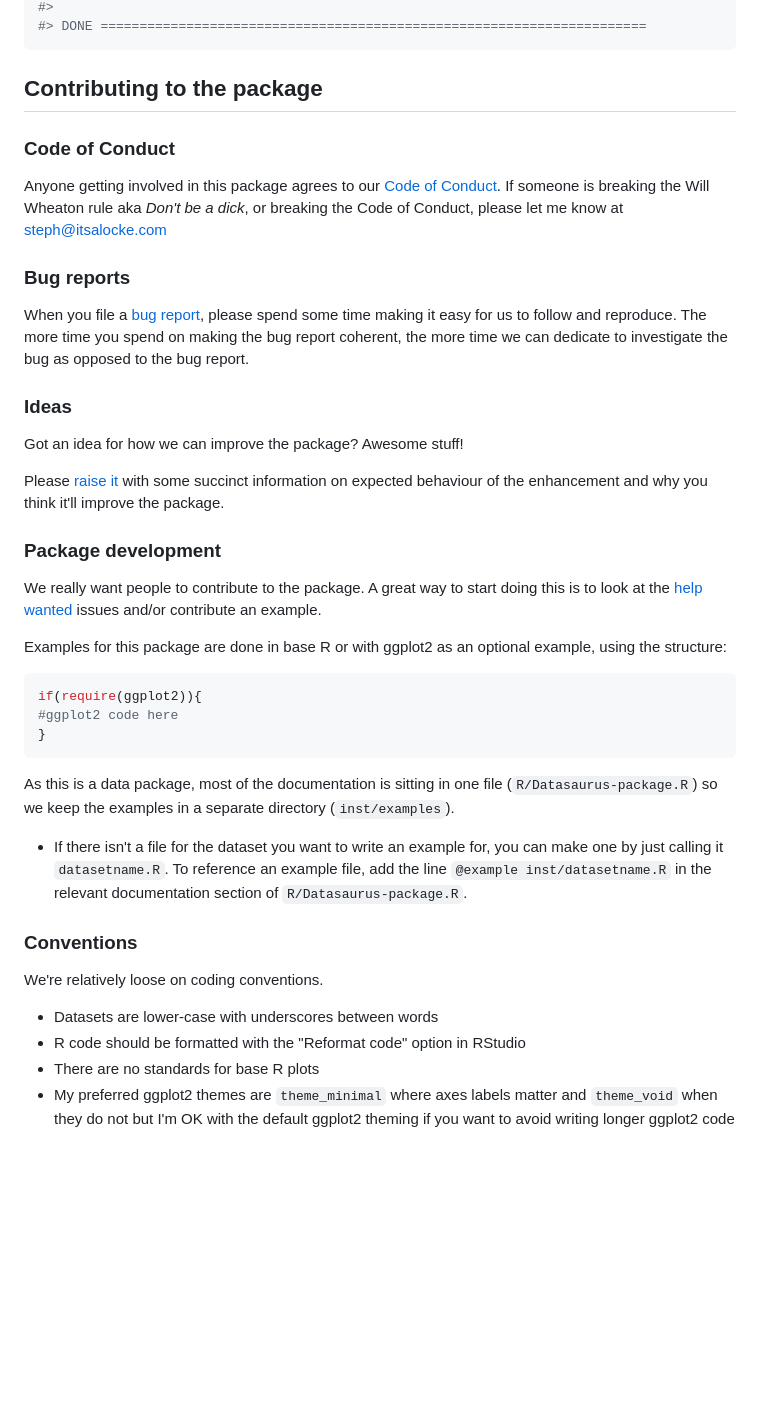
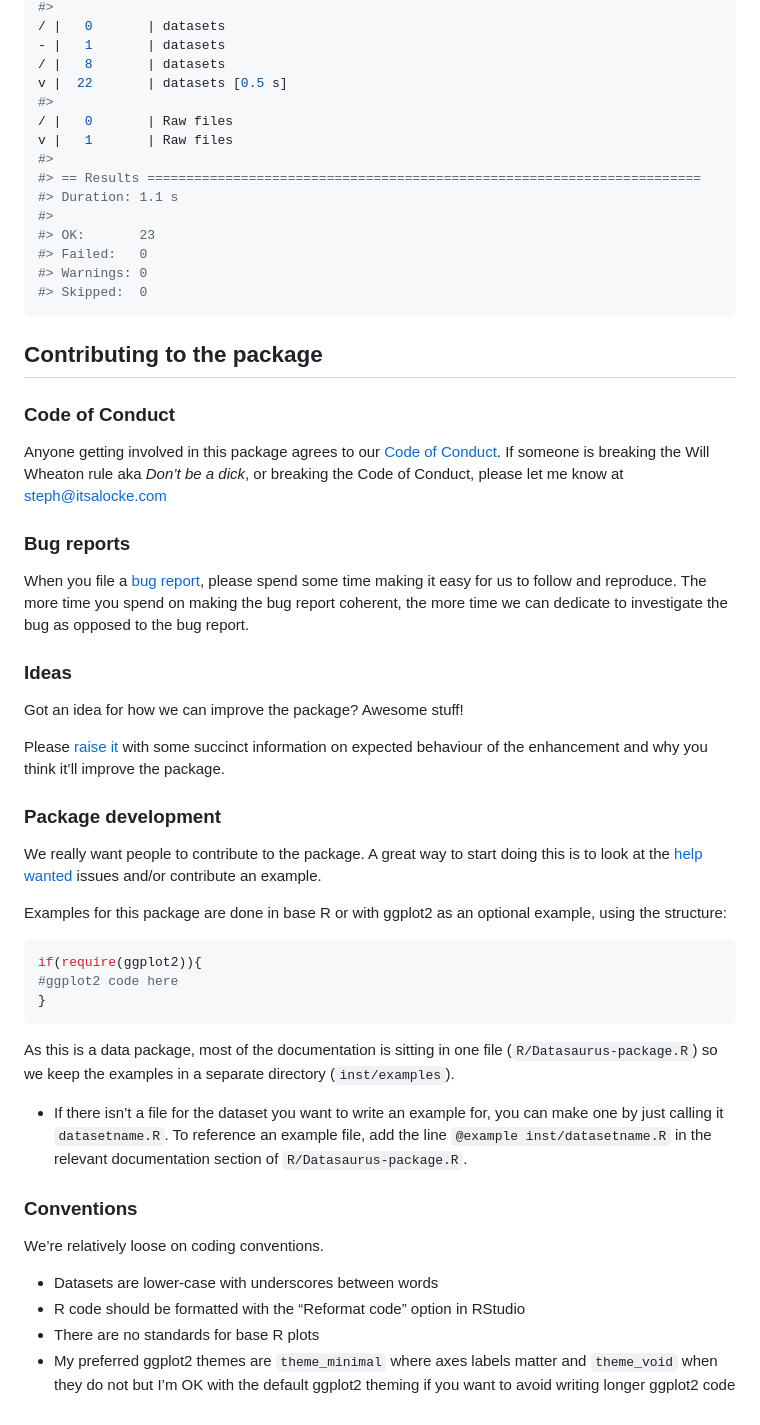
Before and after one commit to jumpingrivers/datasauRus, a Markdown page: README.md, the part around the change printed below. Drawn GitHub-style; blank space fills up the shorter version.

````diff
--- a/README.md
+++ b/README.md
@@ -61,29 +83,55 @@ test()
 #>
-#> DONE ======================================================================
+/ |   0       | datasets
+- |   1       | datasets
+/ |   8       | datasets
+v |  22       | datasets [0.5 s]
+#>
+/ |   0       | Raw files
+v |   1       | Raw files
+#>
+#> == Results =======================================================================
+#> Duration: 1.1 s
+#>
+#> OK:       23
+#> Failed:   0
+#> Warnings: 0
+#> Skipped:  0
 ```
 
-Contributing to the package
----------------------------
+## Contributing to the package
 
 ### Code of Conduct
 
-Anyone getting involved in this package agrees to our [Code of Conduct](CONDUCT.md). If someone is breaking the Will Wheaton rule aka *Don't be a dick*, or breaking the Code of Conduct, please let me know at <steph@itsalocke.com>
+Anyone getting involved in this package agrees to our [Code of
+Conduct](CONDUCT.md). If someone is breaking the Will Wheaton rule aka
+*Don’t be a dick*, or breaking the Code of Conduct, please let me know
+at <steph@itsalocke.com>
 
 ### Bug reports
 
-When you file a [bug report](https://github.com/stephlocke/datasauRus/issues), please spend some time making it easy for us to follow and reproduce. The more time you spend on making the bug report coherent, the more time we can dedicate to investigate the bug as opposed to the bug report.
+When you file a [bug
+report](https://github.com/stephlocke/datasauRus/issues), please spend
+some time making it easy for us to follow and reproduce. The more time
+you spend on making the bug report coherent, the more time we can
+dedicate to investigate the bug as opposed to the bug report.
 
 ### Ideas
 
-Got an idea for how we can improve the package? Awesome stuff!
+Got an idea for how we can improve the package? Awesome stuff\!
 
-Please [raise it](https://github.com/stephlocke/datasauRus/issues) with some succinct information on expected behaviour of the enhancement and why you think it'll improve the package.
+Please [raise it](https://github.com/stephlocke/datasauRus/issues) with
+some succinct information on expected behaviour of the enhancement and
+why you think it’ll improve the package.
 
 ### Package development
 
-We really want people to contribute to the package. A great way to start doing this is to look at the [help wanted](https://github.com/stephlocke/datasauRus/issues?q=is%3Aissue+is%3Aopen+label%3A%22help+wanted%22) issues and/or contribute an example.
+We really want people to contribute to the package. A great way to start
+doing this is to look at the [help
+wanted](https://github.com/stephlocke/datasauRus/issues?q=is%3Aissue+is%3Aopen+label%3A%22help+wanted%22)
+issues and/or contribute an example.
 
-Examples for this package are done in base R or with ggplot2 as an optional example, using the structure:
+Examples for this package are done in base R or with ggplot2 as an
+optional example, using the structure:
 
 ``` r
 if(require(ggplot2)){
@@ -91,15 +139,24 @@ if(require(ggplot2)){
 }
 ```
 
-As this is a data package, most of the documentation is sitting in one file (`R/Datasaurus-package.R`) so we keep the examples in a separate directory (`inst/examples`).
+As this is a data package, most of the documentation is sitting in one
+file (`R/Datasaurus-package.R`) so we keep the examples in a separate
+directory (`inst/examples`).
 
--   If there isn't a file for the dataset you want to write an example for, you can make one by just calling it `datasetname.R`. To reference an example file, add the line `@example inst/datasetname.R` in the relevant documentation section of `R/Datasaurus-package.R`.
+  - If there isn’t a file for the dataset you want to write an example
+    for, you can make one by just calling it `datasetname.R`. To
+    reference an example file, add the line `@example
+    inst/datasetname.R` in the relevant documentation section of
+    `R/Datasaurus-package.R`.
 
 ### Conventions
 
-We're relatively loose on coding conventions.
+We’re relatively loose on coding conventions.
 
--   Datasets are lower-case with underscores between words
--   R code should be formatted with the "Reformat code" option in RStudio
--   There are no standards for base R plots
--   My preferred ggplot2 themes are `theme_minimal` where axes labels matter and `theme_void` when they do not but I'm OK with the default ggplot2 theming if you want to avoid writing longer ggplot2 code
+  - Datasets are lower-case with underscores between words
+  - R code should be formatted with the “Reformat code” option in
+    RStudio
+  - There are no standards for base R plots
+  - My preferred ggplot2 themes are `theme_minimal` where axes labels
+    matter and `theme_void` when they do not but I’m OK with the default
+    ggplot2 theming if you want to avoid writing longer ggplot2 code
````
Also changed, not shown: other parts of README.md (+39 -17 lines), README/README-unnamed-chunk-2-1.png, 1 other file.
